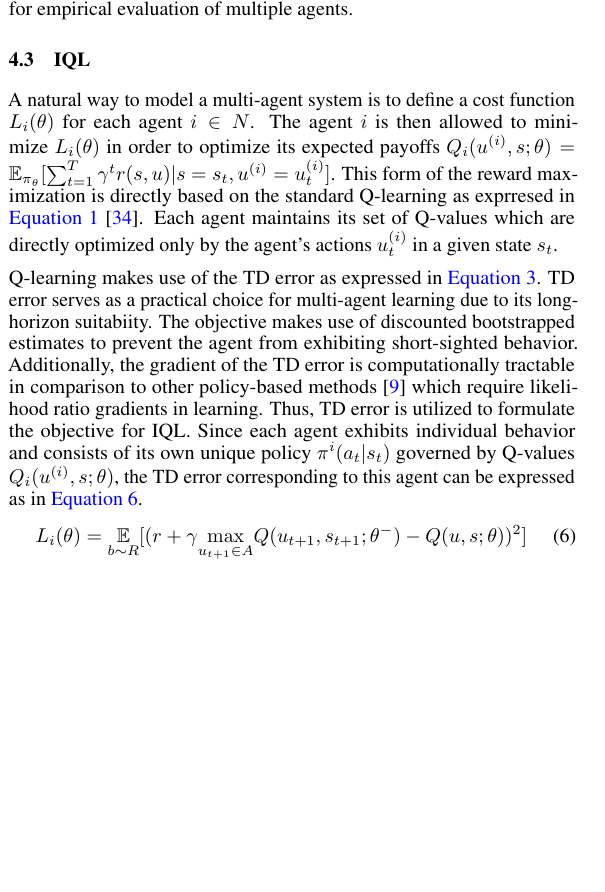
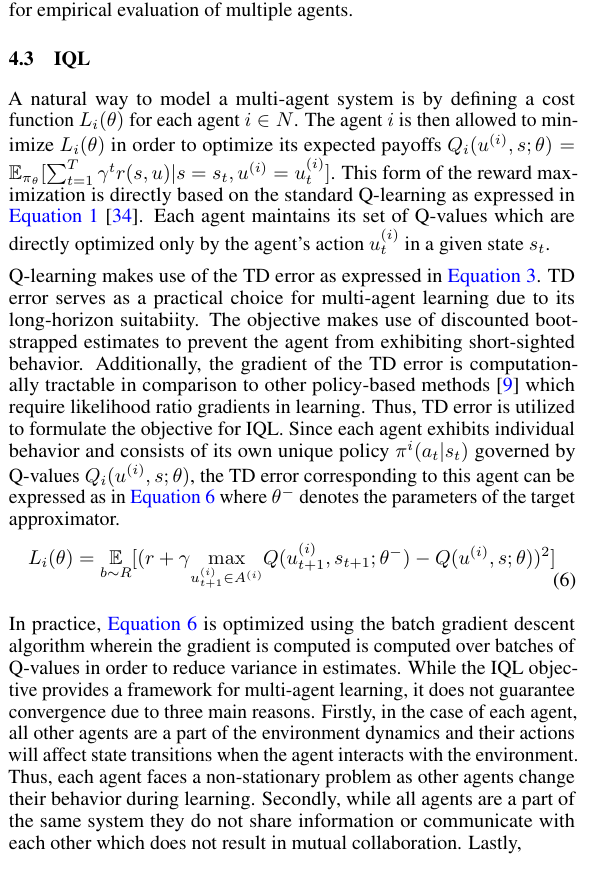
Before and after one commit to karush17/ECE1657-Project, a LaTeX paper (doc/neurips_2020.tex): part of one column of page 3 of 6, cut so that both start at the same text, the shorter picture padded with empty space. Compiled offline with pdfLaTeX.

Commit message:
write last point in iql

```diff
--- a/doc/neurips_2020.tex
+++ b/doc/neurips_2020.tex
@@ -163,13 +163,14 @@ Learning model-free behaviors can be assessed from by making use of state-of-the
 We assess 4 Q-learning agents from the perspective of multi-agent learning, namely Independent Q-Learning (IQL) \cite{iql}, Value Decomposition Networks (VDNs), QMIX \cite{qmix} and QMIX with Surprise Minimization for RL (QMIX-SMiRL) \cite{smirl}. Corresponding to each agent we retrieve the cost function $J(\theta)$ by establishing links between the method and standard Q-learning. Following the formulation of the cost function, a mathematical analysis of Q-values is carried out which forms the basis for empirical evaluation of multiple agents.
 
 \subsection{IQL}
-A natural way to model a multi-agent system is to define a cost function $L_{i}(\theta)$ for each agent $i \in N$. The agent $i$ is then allowed to minimize $L_{i}(\theta)$ in order to optimize its expected payoffs $Q_{i}(u^{(i)},s;\theta) = \mathbb{E}_{\pi_{\theta}}[\sum_{t=1}^{T}\gamma^{t}r(s,u)|s=s_{t},u^{(i)}=u^{(i)}_{t}]$. This form of the reward maximization is directly based on the standard Q-learning as exprresed in \autoref{eq:action-value} \cite{iql}. Each agent maintains its set of Q-values which are directly optimized only by the agent's actions $u^{(i)}_{t}$ in a given state $s_{t}$.
+A natural way to model a multi-agent system is by defining a cost function $L_{i}(\theta)$ for each agent $i \in N$. The agent $i$ is then allowed to minimize $L_{i}(\theta)$ in order to optimize its expected payoffs $Q_{i}(u^{(i)},s;\theta) = \mathbb{E}_{\pi_{\theta}}[\sum_{t=1}^{T}\gamma^{t}r(s,u)|s=s_{t},u^{(i)}=u^{(i)}_{t}]$. This form of the reward maximization is directly based on the standard Q-learning as expressed in \autoref{eq:action-value} \cite{iql}. Each agent maintains its set of Q-values which are directly optimized only by the agent's action $u^{(i)}_{t}$ in a given state $s_{t}$.
 
-Q-learning makes use of the TD error as expressed in \autoref{eq:td}. TD error serves as a practical choice for multi-agent learning due to its long-horizon suitabiity. The objective makes use of discounted bootstrapped estimates to prevent the agent from exhibiting short-sighted behavior. Additionally, the gradient of the TD error is computationally tractable in comparison to other policy-based methods \cite{rl} which require likelihood ratio gradients in learning. Thus, TD error is utilized to formulate the objective for IQL. Since each agent exhibits individual behavior and consists of its own unique policy $\pi^{i}(a_{t}|s_{t})$ governed by Q-values $Q_{i}(u^{(i)},s;\theta)$, the TD error corresponding to this agent can be expressed as in \autoref{eq:iql}.
+Q-learning makes use of the TD error as expressed in \autoref{eq:td}. TD error serves as a practical choice for multi-agent learning due to its long-horizon suitabiity. The objective makes use of discounted bootstrapped estimates to prevent the agent from exhibiting short-sighted behavior. Additionally, the gradient of the TD error is computationally tractable in comparison to other policy-based methods \cite{rl} which require likelihood ratio gradients in learning. Thus, TD error is utilized to formulate the objective for IQL. Since each agent exhibits individual behavior and consists of its own unique policy $\pi^{i}(a_{t}|s_{t})$ governed by Q-values $Q_{i}(u^{(i)},s;\theta)$, the TD error corresponding to this agent can be expressed as in \autoref{eq:iql} where $\theta^{-}$ denotes the parameters of the target approximator.
 \begin{gather}
-  L_{i}(\theta) = \underset{b \sim R}{\mathbb{E}}[(r + \gamma \underset{u_{t+1}\in A}{\max} Q(u_{t+1},s_{t+1};\theta^{-}) - Q(u,s;\theta))^{2}] \label{eq:iql}
+  L_{i}(\theta) = \underset{b \sim R}{\mathbb{E}}[(r + \gamma \underset{u^{(i)}_{t+1}\in A^{(i)}}{\max} Q(u^{(i)}_{t+1},s_{t+1};\theta^{-}) - Q(u^{(i)},s;\theta))^{2}] \label{eq:iql}
 \end{gather}
 
+In practice, \autoref{eq:iql} is optimized using the batch gradient descent algorithm wherein the gradient is computed is computed over batches of Q-values in order to reduce variance in estimates. While the IQL objective provides a framework for multi-agent learning, it does not guarantee convergence due to three main reasons. Firstly, in the case of each agent, all other agents are a part of the environment dynamics and their actions will affect state transitions when the agent interacts with the environment. Thus, each agent faces a non-stationary problem as other agents change their behavior during learning. Secondly, while all agents are a part of the same system they do not share information or communicate with each other which does not result in mutual collaboration. Lastly,
 
 \subsection{VDN}
 
```
Also changed, not shown: doc/neurips_2020.pdf, 4 other files.
